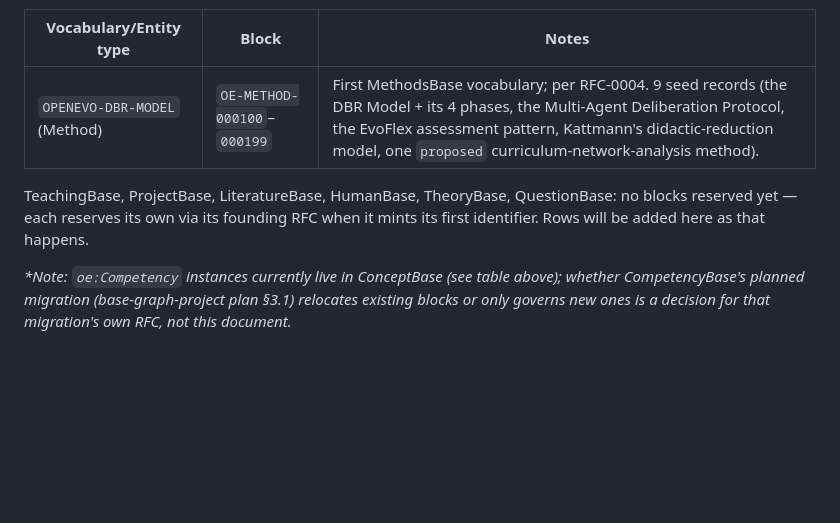
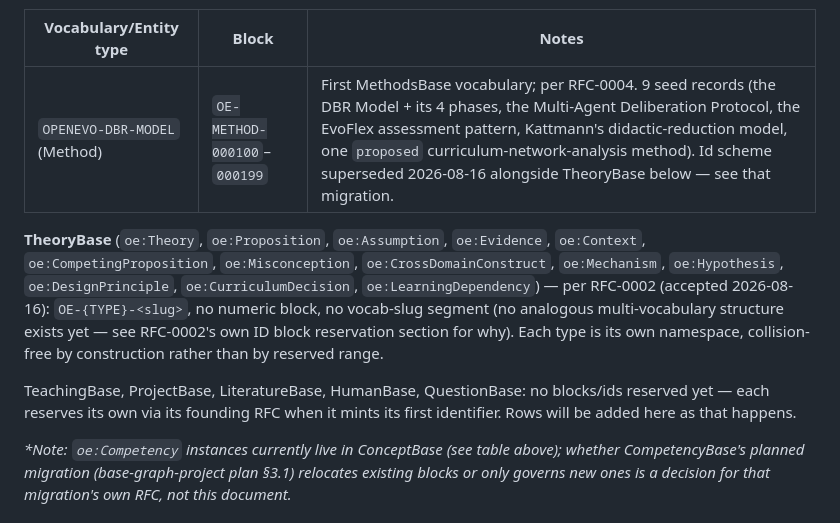
Before and after one commit to openevo-ccs/openevo-core, a Markdown page: GOVERNANCE.md, the part around the change. Rendered like a GitHub page; blank space fills up the shorter version.

```diff
--- a/GOVERNANCE.md
+++ b/GOVERNANCE.md
@@ -102,9 +102,11 @@ block-allocation.
 
 | Vocabulary/Entity type | Block | Notes |
 |---|---|---|
-| `OPENEVO-DBR-MODEL` (Method) | `OE-METHOD-000100`–`000199` | First MethodsBase vocabulary; per RFC-0004. 9 seed records (the DBR Model + its 4 phases, the Multi-Agent Deliberation Protocol, the EvoFlex assessment pattern, Kattmann's didactic-reduction model, one `proposed` curriculum-network-analysis method). |
+| `OPENEVO-DBR-MODEL` (Method) | `OE-METHOD-000100`–`000199` | First MethodsBase vocabulary; per RFC-0004. 9 seed records (the DBR Model + its 4 phases, the Multi-Agent Deliberation Protocol, the EvoFlex assessment pattern, Kattmann's didactic-reduction model, one `proposed` curriculum-network-analysis method). Id scheme superseded 2026-08-16 alongside TheoryBase below — see that migration. |
 
-TeachingBase, ProjectBase, LiteratureBase, HumanBase, TheoryBase, QuestionBase: no blocks reserved yet — each reserves its own via its founding RFC when it mints its first identifier. Rows will be added here as that happens.
+**TheoryBase** (`oe:Theory`, `oe:Proposition`, `oe:Assumption`, `oe:Evidence`, `oe:Context`, `oe:CompetingProposition`, `oe:Misconception`, `oe:CrossDomainConstruct`, `oe:Mechanism`, `oe:Hypothesis`, `oe:DesignPrinciple`, `oe:CurriculumDecision`, `oe:LearningDependency`) — per RFC-0002 (accepted 2026-08-16): `OE-{TYPE}-<slug>`, no numeric block, no vocab-slug segment (no analogous multi-vocabulary structure exists yet — see RFC-0002's own ID block reservation section for why). Each type is its own namespace, collision-free by construction rather than by reserved range.
+
+TeachingBase, ProjectBase, LiteratureBase, HumanBase, QuestionBase: no blocks/ids reserved yet — each reserves its own via its founding RFC when it mints its first identifier. Rows will be added here as that happens.
 
 *\*Note: `oe:Competency` instances currently live in ConceptBase (see table above); whether CompetencyBase's planned migration (base-graph-project plan §3.1) relocates existing blocks or only governs new ones is a decision for that migration's own RFC, not this document.*
 
```
Also changed, not shown: proposals/0002-theorybase-founding-ontology.md (+41 -22 lines).
